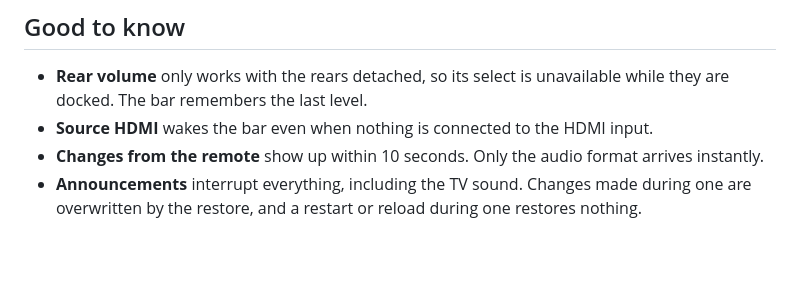
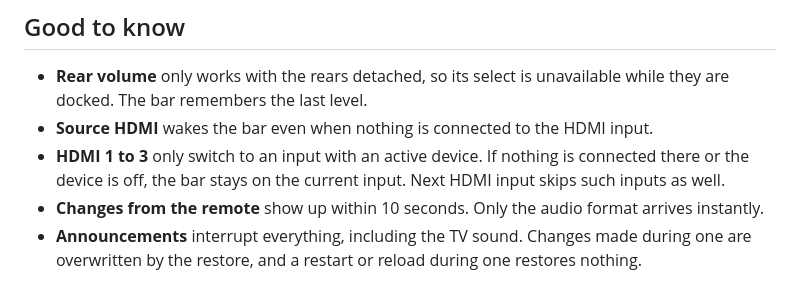
Before and after one commit to SH1FT-W/jbl-bar, a Markdown page: README.md, the part around the change. Rendered like a GitHub page; blank space fills up the shorter version.

```diff
--- a/README.md
+++ b/README.md
@@ -145,6 +145,7 @@ data:
 
 - **Rear volume** only works with the rears detached, so its select is unavailable while they are docked. The bar remembers the last level.
 - **Source HDMI** wakes the bar even when nothing is connected to the HDMI input.
+- **HDMI 1 to 3** only switch to an input with an active device. If nothing is connected there or the device is off, the bar stays on the current input. Next HDMI input skips such inputs as well.
 - **Changes from the remote** show up within 10 seconds. Only the audio format arrives instantly.
 - **Announcements** interrupt everything, including the TV sound. Changes made during one are overwritten by the restore, and a restart or reload during one restores nothing.
 
```
Also changed, not shown: CLAUDE.md (+2 -1 lines).
